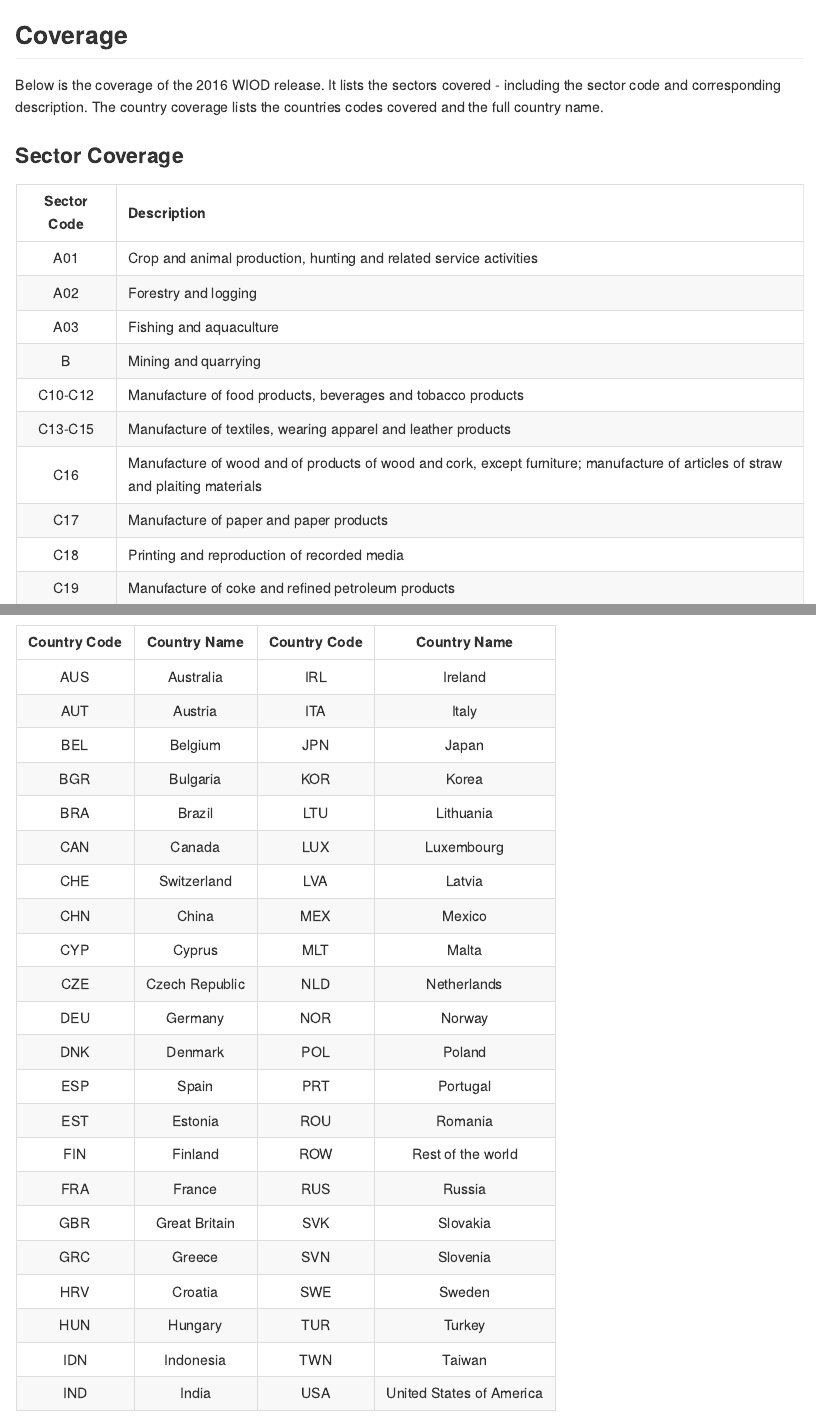
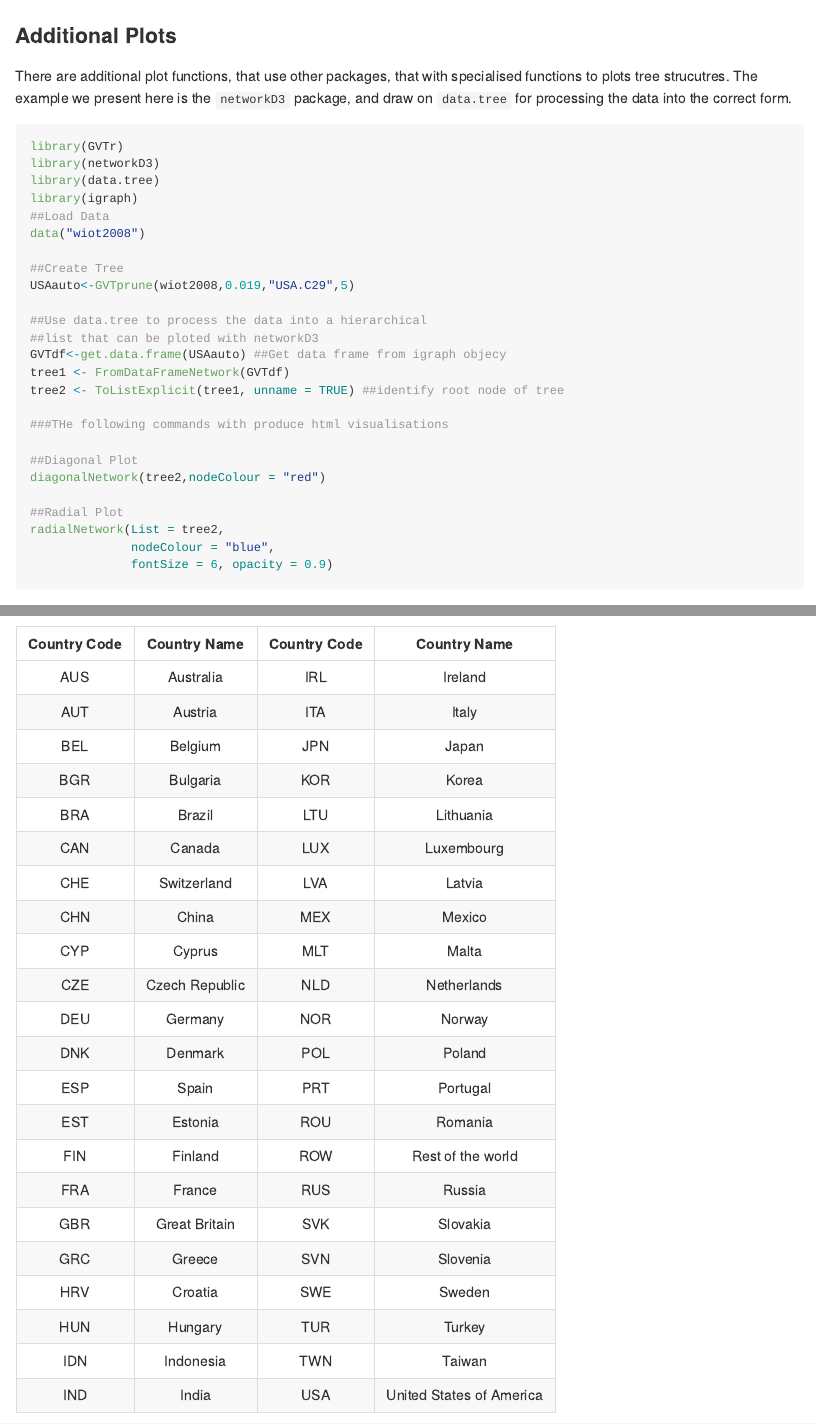
Before and after one commit to MatthewSmith430/GVTr, an R Markdown document (README.Rmd): the page in a window 1100 px wide, from 7250 px down before the commit and from 7320 px down after it, and a second part further down, joined at a grey line. Rendered offline with R 4.5, knitr and Pandoc, with nearby package versions; some code elsewhere in the file could not run offline.

Commit message:
Added plot examples
updated readme to suggest other plot commands

````diff
--- a/README.Rmd
+++ b/README.Rmd
@@ -145,6 +146,38 @@ USAauto<-GVTprune(wiot2000,0.019,"USA.C29",5)
 ##Create Plot
 GVTplot(USAauto,FALSE)
 ```
+
+### Additional Plots
+There are additional plot functions, that use other packages, that with specialised functions to plots tree strucutres. The example we present here is the `networkD3` package, and draw on `data.tree` for processing the data into the correct form.
+
+```{r netD3,eval=FALSE}
+library(GVTr)
+library(networkD3)
+library(data.tree)
+library(igraph)
+##Load Data
+data("wiot2008")
+
+##Create Tree
+USAauto<-GVTprune(wiot2008,0.019,"USA.C29",5)
+
+##Use data.tree to process the data into a hierarchical
+##list that can be ploted with networkD3
+GVTdf<-get.data.frame(USAauto) ##Get data frame from igraph objecy
+tree1 <- FromDataFrameNetwork(GVTdf)
+tree2 <- ToListExplicit(tree1, unname = TRUE) ##identify root node of tree
+
+###THe following commands with produce html visualisations
+
+##Diagonal Plot
+diagonalNetwork(tree2,nodeColour = "red")
+
+##Radial Plot
+radialNetwork(List = tree2,
+              nodeColour = "blue",
+              fontSize = 6, opacity = 0.9)
+```
+
 
 ## Coverage
 Below is the coverage of the 2016 WIOD release. It lists the sectors covered - including the sector code and corresponding description. The country coverage lists the countries codes covered and the full country name.
````
Also changed, not shown: README.md, Rplot.png (added), README.Rmd (1 more changed lines), 6 other files.
